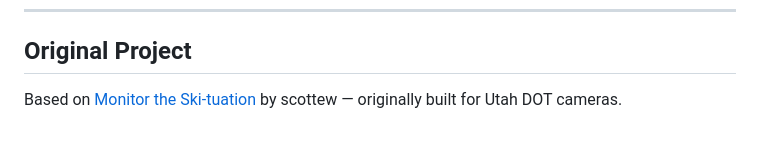
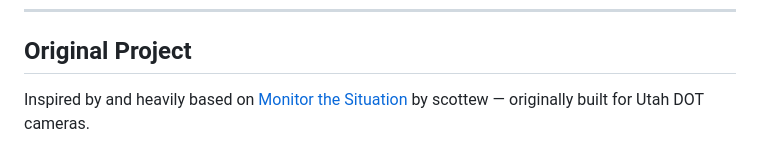
Before and after one commit to johndlloyd/monitor-the-situation, a Markdown page: README.md, the part around the change. GitHub-like rendering.

Commit message:
Update project description for clarity

```diff
--- a/README.md
+++ b/README.md
@@ -135,4 +135,4 @@ monitor-the-situation/
 
 ## Original Project
 
-Based on [Monitor the Ski-tuation](https://utah.monitorit.app) by scottew — originally built for Utah DOT cameras.
+Inspired by and heavily based on [Monitor the Situation](https://utah.monitorit.app) by scottew — originally built for Utah DOT cameras.
```
